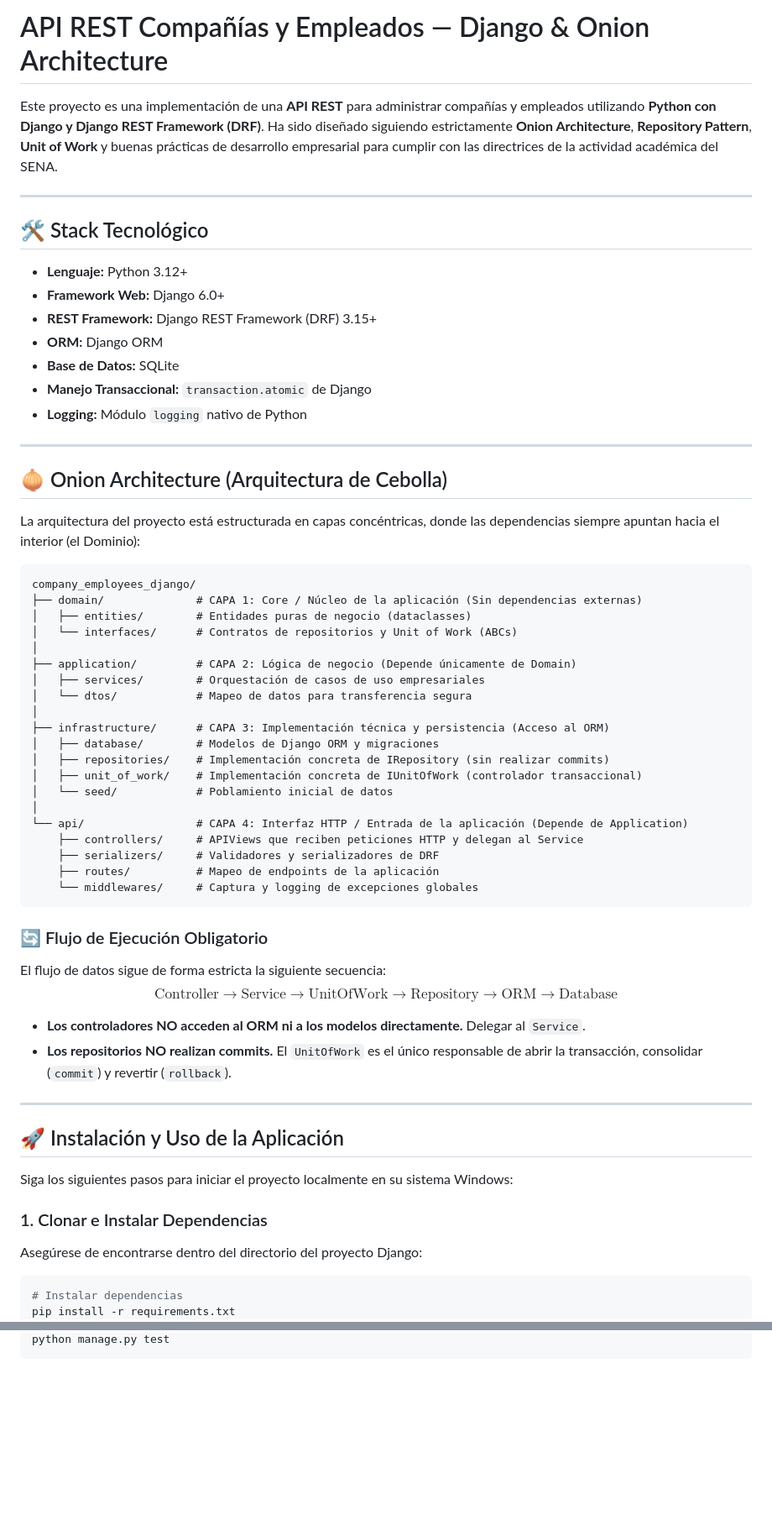
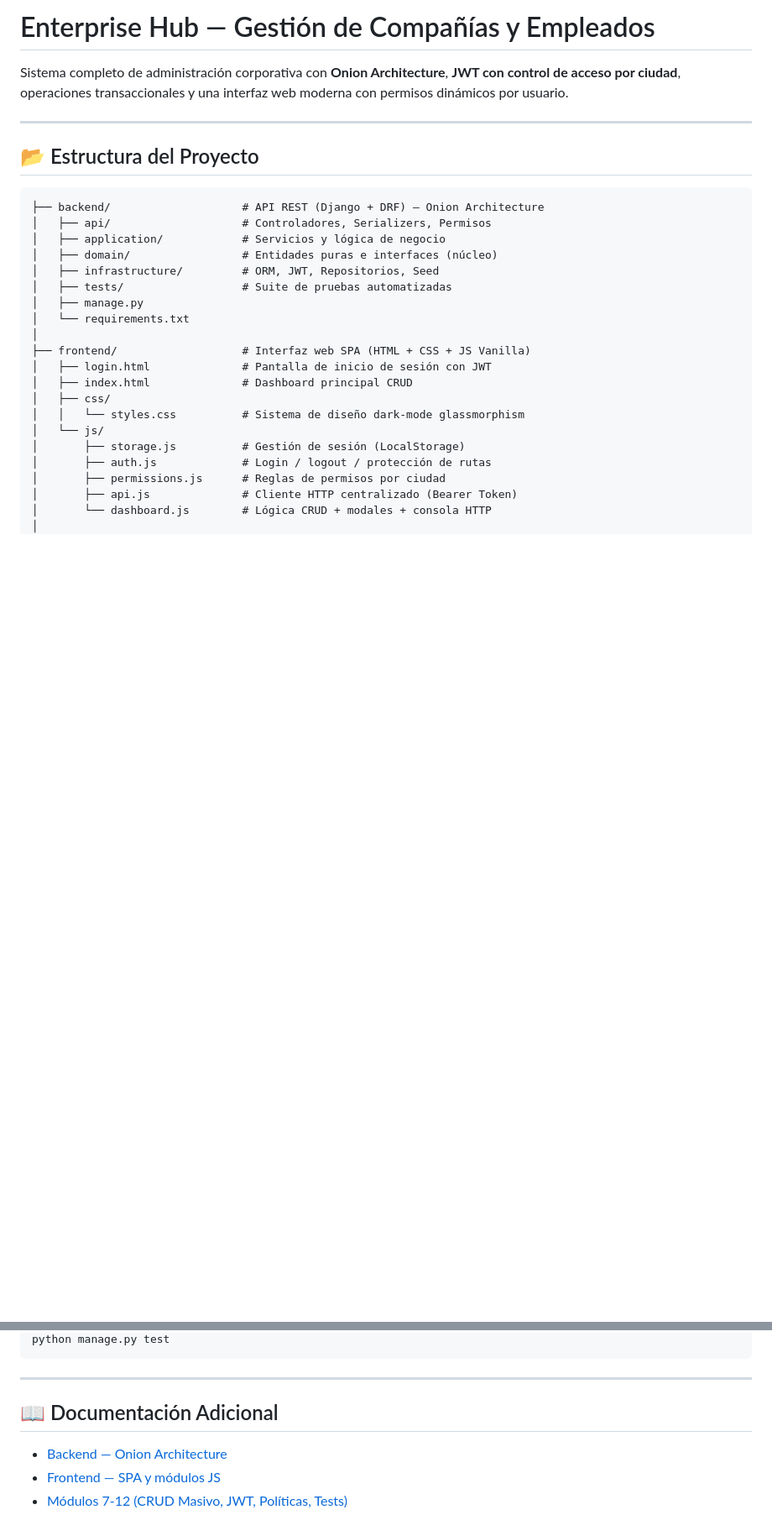
Before and after one commit to Nicolas8624/company_employees_django, a Markdown page: company_employees_django/README.md, 2 parts joined by grey strips. Shown at 84% size. Drawn GitHub-style; blank space fills up the shorter version.

Commit message:
docs: update readmes and add activity 7 explanation document

````diff
--- a/company_employees_django/README.md
+++ b/company_employees_django/README.md
@@ -1,65 +1,30 @@
-# API REST Compañías y Empleados — Django & Onion Architecture
+# Enterprise Hub — Gestión de Compañías y Empleados
 
-Este proyecto es una implementación de una **API REST** para administrar compañías y empleados utilizando **Python con Django y Django REST Framework (DRF)**. Ha sido diseñado siguiendo estrictamente **Onion Architecture**, **Repository Pattern**, **Unit of Work** y buenas prácticas de desarrollo empresarial para cumplir con las directrices de la actividad académica del SENA.
+Sistema completo de administración corporativa con **Onion Architecture**, **JWT con control de acceso por ciudad**, operaciones transaccionales y una interfaz web moderna con permisos dinámicos por usuario.
 
 ---
 
-## 🛠️ Stack Tecnológico
+## 📂 Estructura del Proyecto
 
-- **Lenguaje:** Python 3.12+
-- **Framework Web:** Django 6.0+
-- **REST Framework:** Django REST Framework (DRF) 3.15+
-- **ORM:** Django ORM
-- **Base de Datos:** SQLite
-- **Manejo Transaccional:** `transaction.atomic` de Django
-- **Logging:** Módulo `logging` nativo de Python
-
----
-
-## 🧅 Onion Architecture (Arquitectura de Cebolla)
-
-La arquitectura del proyecto está estructurada en capas concéntricas, donde las dependencias siempre apuntan hacia el interior (el Dominio):
-
-```
-company_employees_django/
-├── domain/              # CAPA 1: Core / Núcleo de la aplicación (Sin dependencias externas)
-│   ├── entities/        # Entidades puras de negocio (dataclasses)
-│   └── interfaces/      # Contratos de repositorios y Unit of Work (ABCs)
+```text
+├── backend/                    # API REST (Django + DRF) — Onion Architecture
+│   ├── api/                    # Controladores, Serializers, Permisos
+│   ├── application/            # Servicios y lógica de negocio
+│   ├── domain/                 # Entidades puras e interfaces (núcleo)
+│   ├── infrastructure/         # ORM, JWT, Repositorios, Seed
+│   ├── tests/                  # Suite de pruebas automatizadas
+│   ├── manage.py
+│   └── requirements.txt
 │
-├── application/         # CAPA 2: Lógica de negocio (Depende únicamente de Domain)
-│   ├── services/        # Orquestación de casos de uso empresariales
-│   └── dtos/            # Mapeo de datos para transferencia segura
+├── frontend/                   # Interfaz web SPA (HTML + CSS + JS Vanilla)
+│   ├── login.html              # Pantalla de inicio de sesión con JWT
+│   ├── index.html              # Dashboard principal CRUD
+│   ├── css/
+│   │   └── styles.css          # Sistema de diseño dark-mode glassmorphism
+│   └── js/
+│       ├── storage.js          # Gestión de sesión (LocalStorage)
+│       ├── auth.js             # Login / logout / protección de rutas
+│       ├── permissions.js      # Reglas de permisos por ciudad
+│       ├── api.js              # Cliente HTTP centralizado (Bearer Token)
+│       └── dashboard.js        # Lógica CRUD + modales + consola HTTP
 │
-├── infrastructure/      # CAPA 3: Implementación técnica y persistencia (Acceso al ORM)
-│   ├── database/        # Modelos de Django ORM y migraciones
-│   ├── repositories/    # Implementación concreta de IRepository (sin realizar commits)
-│   ├── unit_of_work/    # Implementación concreta de IUnitOfWork (controlador transaccional)
-│   └── seed/            # Poblamiento inicial de datos
-│
-└── api/                 # CAPA 4: Interfaz HTTP / Entrada de la aplicación (Depende de Application)
-    ├── controllers/     # APIViews que reciben peticiones HTTP y delegan al Service
-    ├── serializers/     # Validadores y serializadores de DRF
-    ├── routes/          # Mapeo de endpoints de la aplicación
-    └── middlewares/     # Captura y logging de excepciones globales
-```
-
-### 🔄 Flujo de Ejecución Obligatorio
-El flujo de datos sigue de forma estricta la siguiente secuencia:
-$$\text{Controller} \longrightarrow \text{Service} \longrightarrow \text{UnitOfWork} \longrightarrow \text{Repository} \longrightarrow \text{ORM} \longrightarrow \text{Database}$$
-
-- **Los controladores NO acceden al ORM ni a los modelos directamente.** Delegar al `Service`.
-- **Los repositorios NO realizan commits.** El `UnitOfWork` es el único responsable de abrir la transacción, consolidar (`commit`) y revertir (`rollback`).
-
----
-
-## 🚀 Instalación y Uso de la Aplicación
-
-Siga los siguientes pasos para iniciar el proyecto localmente en su sistema Windows:
-
-### 1. Clonar e Instalar Dependencias
-Asegúrese de encontrarse dentro del directorio del proyecto Django:
-```powershell
-# Instalar dependencias
-pip install -r requirements.txt
-```
-
@@ -174,2 +104,10 @@ Para ejecutar las pruebas:
 python manage.py test
 ```
+
+---
+
+## 📖 Documentación Adicional
+
+- [Backend — Onion Architecture](backend/README.md)
+- [Frontend — SPA y módulos JS](frontend/README.md)
+- [Módulos 7-12 (CRUD Masivo, JWT, Políticas, Tests)](README_PARTE_II.md)
````
Also changed, not shown: other parts of company_employees_django/README.md (+60 -95 lines), company_employees_django/EXPLICACION_ACTIVIDAD_7.md (added, +208 -0 lines), company_employees_django/backend/README.md (added, +187 -0 lines).
